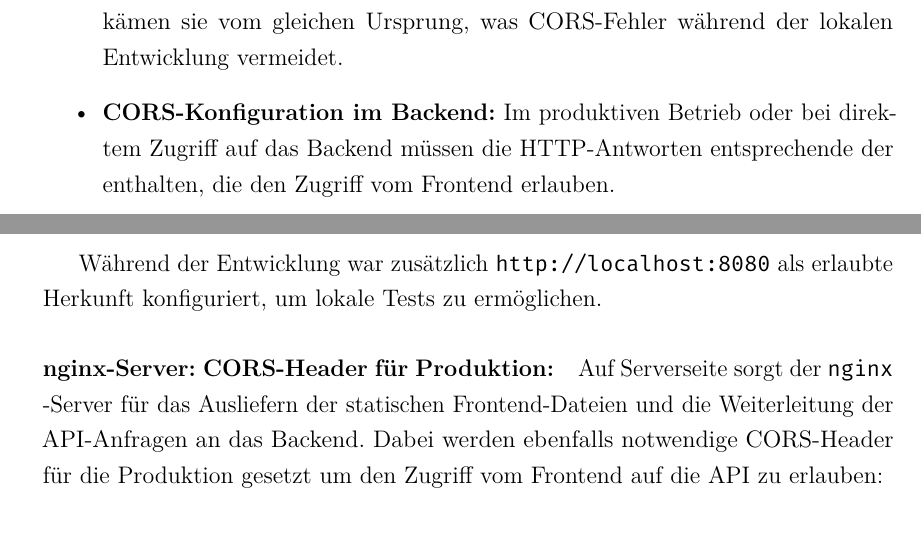
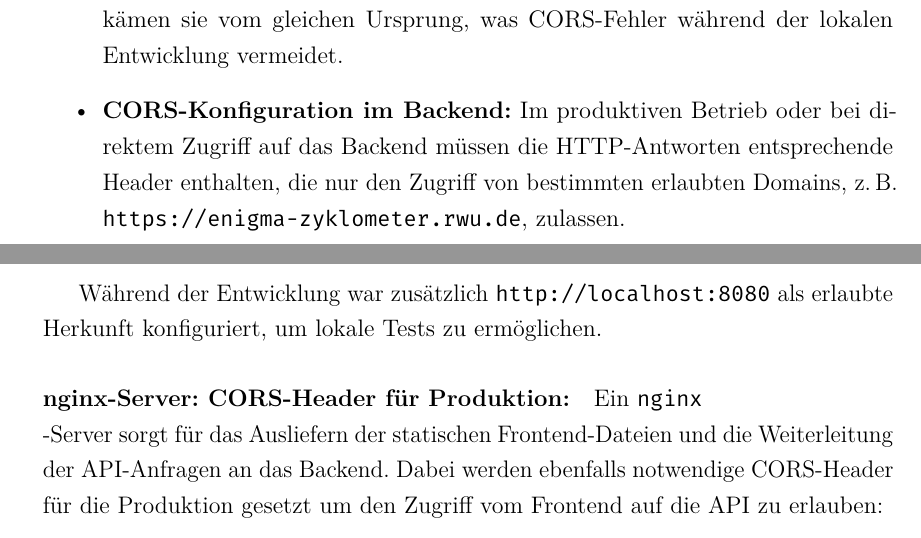
Before and after one commit to Bibble-code/Enigma-Zyklometer-Notes, a LaTeX document (Enigma-Zyklometer/Enigma-Zyklometer.tex): two parts of pages 41 and 42 of 66, joined at a grey line, cut so that both start at the same text. The pictures show the PDF file Enigma-Zyklometer/Enigma-Zyklometer.pdf that the author committed with the source.

Commit message:
Kleine Änderungen

```diff
--- a/Enigma-Zyklometer/Enigma-Zyklometer.tex
+++ b/Enigma-Zyklometer/Enigma-Zyklometer.tex
@@ -1715,8 +1715,9 @@ Um diese Problematik zu umgehen, werden zwei Maßnahmen ergriffen:
 	Der Vue\hyp{}Entwicklungsserver leitet API-Anfragen über eine Proxy-Konfiguration (\lstinline|vue.config.js|) an das Backend weiter. Dadurch erscheinen die Anfragen für den Browser, als kämen sie vom gleichen Ursprung, was CORS-Fehler während der lokalen Entwicklung vermeidet.
 
 	\item \textbf{CORS-Konfiguration im Backend:}
-	Im produktiven Betrieb oder bei direktem Zugriff auf das Backend müssen die HTTP-Antworten entsprechende der enthalten, die den Zugriff vom Frontend erlauben.
-\end{itemize}
+	Im produktiven Betrieb oder bei direktem Zugriff auf das Backend müssen die HTTP-Antworten entsprechende Header enthalten, die nur den Zugriff von bestimmten erlaubten Domains, z.\,B. \lstinline|https://enigma-zyklometer.rwu.de|, zulassen.
+\end{itemize}
+
 
 \newpage
 \paragraph{Preflight-Anfragen (OPTIONS) und HTTP-Methoden:}
@@ -1743,7 +1744,7 @@ Während der Entwicklung war zusätzlich \lstinline|http://localhost:8080| als e
 
 \paragraph{nginx-Server: CORS-Header für Produktion:}
 
-Auf Serverseite sorgt der \lstinline|nginx|\newline -Server für das Ausliefern der statischen Frontend-Dateien und die Weiterleitung der API-Anfragen an das Backend. Dabei werden ebenfalls notwendige CORS-Header für die Produktion gesetzt um den Zugriff vom Frontend auf die API zu erlauben:
+Ein \lstinline|nginx|\newline -Server sorgt für das Ausliefern der statischen Frontend-Dateien und die Weiterleitung der API-Anfragen an das Backend. Dabei werden ebenfalls notwendige CORS-Header für die Produktion gesetzt um den Zugriff vom Frontend auf die API zu erlauben:
 \newpage
 \begin{lstlisting}[language=nginx, caption=Konfiguration des \lstinline|nginx|-Servers]
 server {
```
Also changed, not shown: Enigma-Zyklometer/Enigma-Zyklometer.pdf, Enigma-Zyklometer/Enigma-Zyklometer.tex (4 more changed lines).
